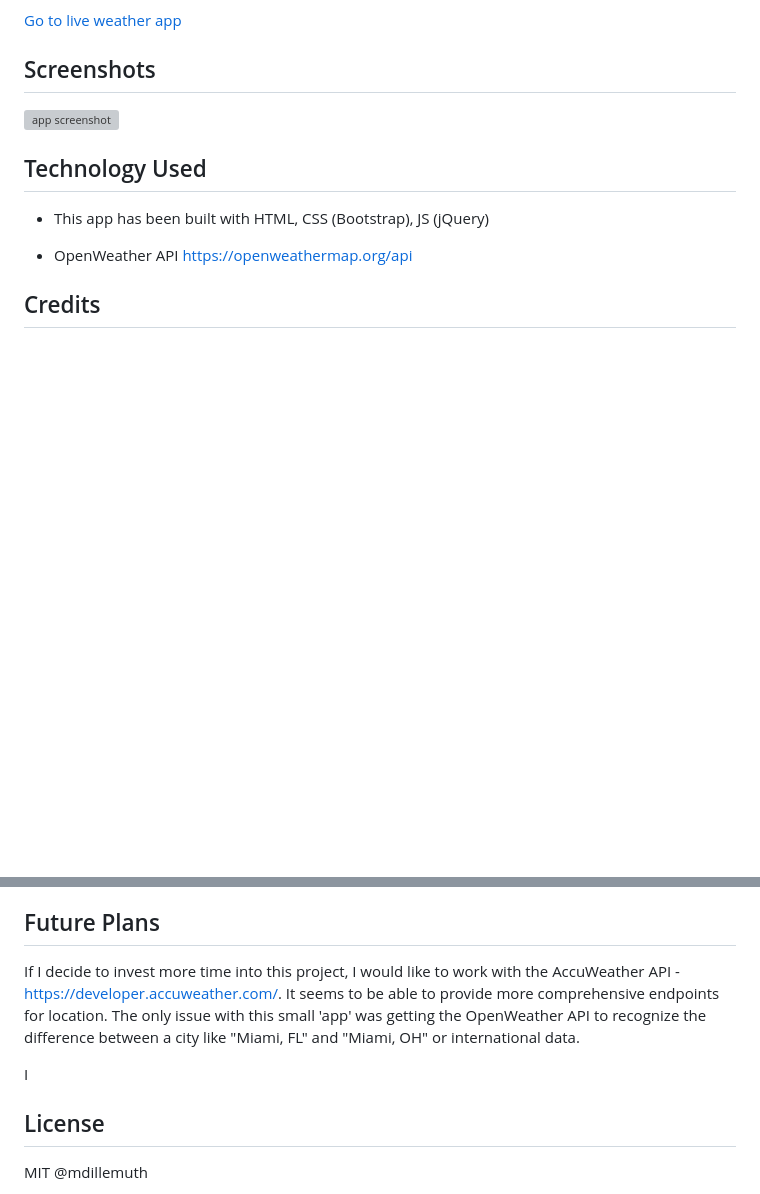
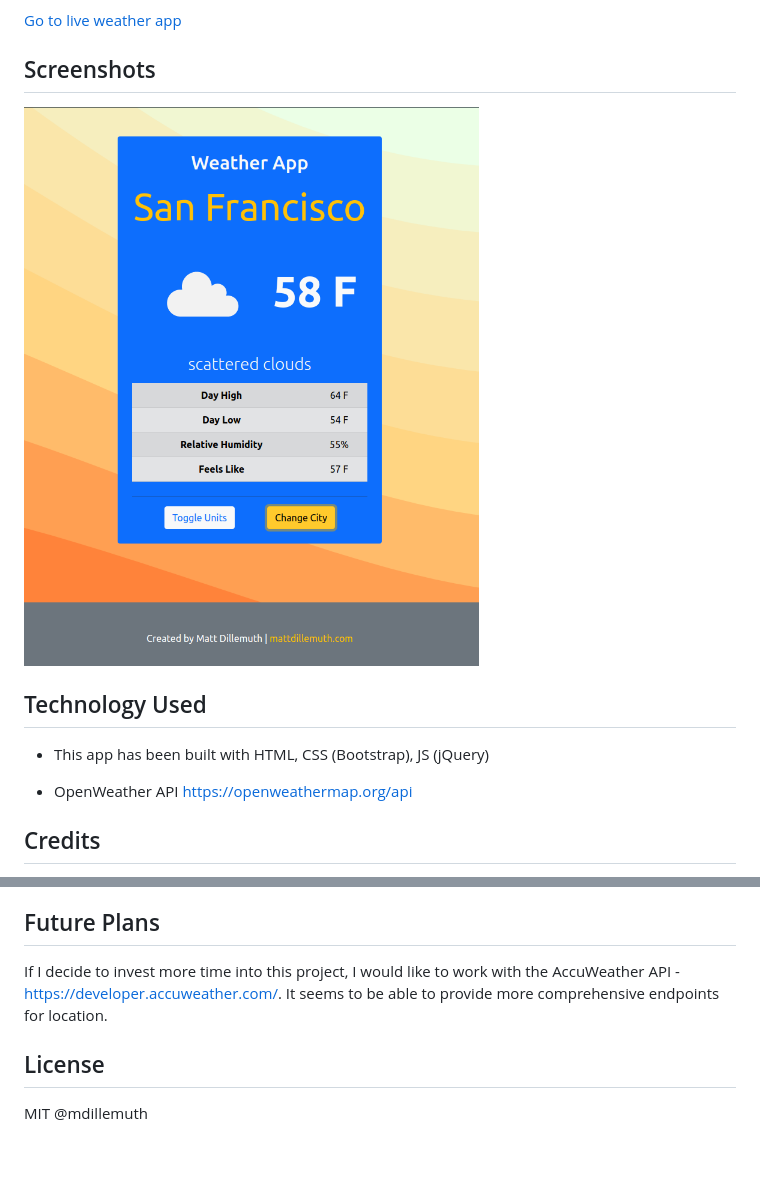
Before and after one commit to mdillemuth/weather-app, a Markdown page: README.md, 2 parts joined by grey strips. Rendered like a GitHub page; pictures changed too: screenshot.png (added); blank space fills up the shorter version; grey boxes are pictures that could not be loaded.

Commit message:
Add screenshot, remove time from display

```diff
--- a/README.md
+++ b/README.md
@@ -6,7 +6,7 @@ A small web application that allows the user to view weather of a city that they
 
 ## Screenshots
 
-![app screenshot](simple-weather-app.png)
+![app screenshot](screenshot.png)
 
 ## Technology Used
 
@@ -20,9 +20,7 @@ The first iteration of this application was originally based off of the WeatherJ
 
 ## Future Plans
 
-If I decide to invest more time into this project, I would like to work with the AccuWeather API - https://developer.accuweather.com/. It seems to be able to provide more comprehensive endpoints for location. The only issue with this small 'app' was getting the OpenWeather API to recognize the difference between a city like "Miami, FL" and "Miami, OH" or international data.
-
-I
+If I decide to invest more time into this project, I would like to work with the AccuWeather API - https://developer.accuweather.com/. It seems to be able to provide more comprehensive endpoints for location.
 
 ## License
 
```
Also changed, not shown: 1 other file.
